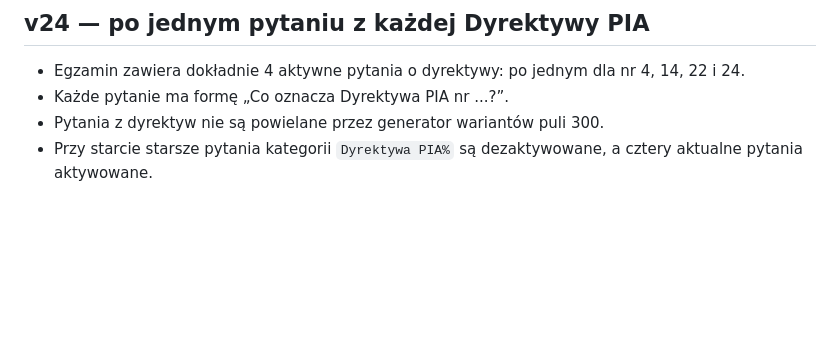
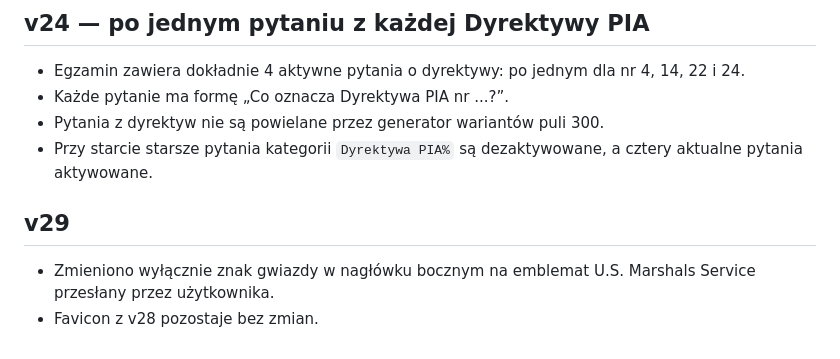
Before and after one commit to awokrole/usms-web-panel, a Markdown page: README.md, the part around the change. Rendered like a GitHub page; blank space fills up the shorter version.

```diff
--- a/README.md
+++ b/README.md
@@ -205,3 +205,8 @@ Zmienne `GOOGLE_TOKEN_JSON`, `SHEET_ID`, `ROSTER_SHEET_NAME`, `TRAINING_SHEET_NA
 - Każde pytanie ma formę „Co oznacza Dyrektywa PIA nr ...?”.
 - Pytania z dyrektyw nie są powielane przez generator wariantów puli 300.
 - Przy starcie starsze pytania kategorii `Dyrektywa PIA%` są dezaktywowane, a cztery aktualne pytania aktywowane.
+
+
+## v29
+- Zmieniono wyłącznie znak gwiazdy w nagłówku bocznym na emblemat U.S. Marshals Service przesłany przez użytkownika.
+- Favicon z v28 pozostaje bez zmian.
```
